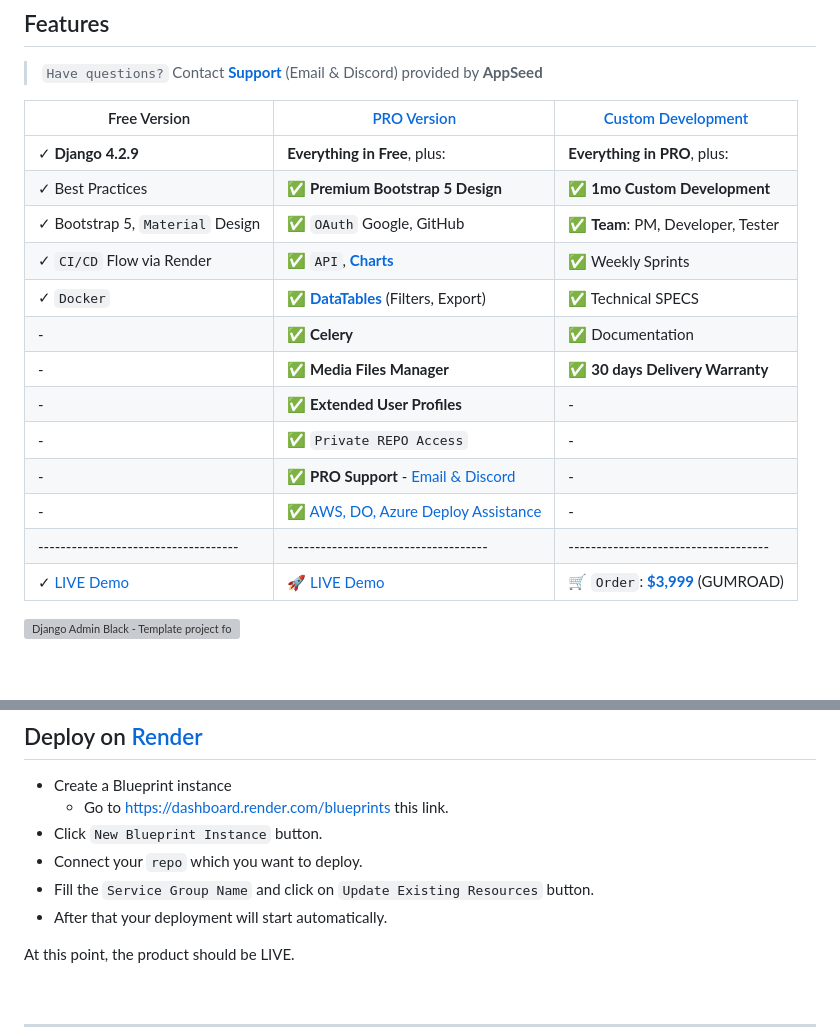
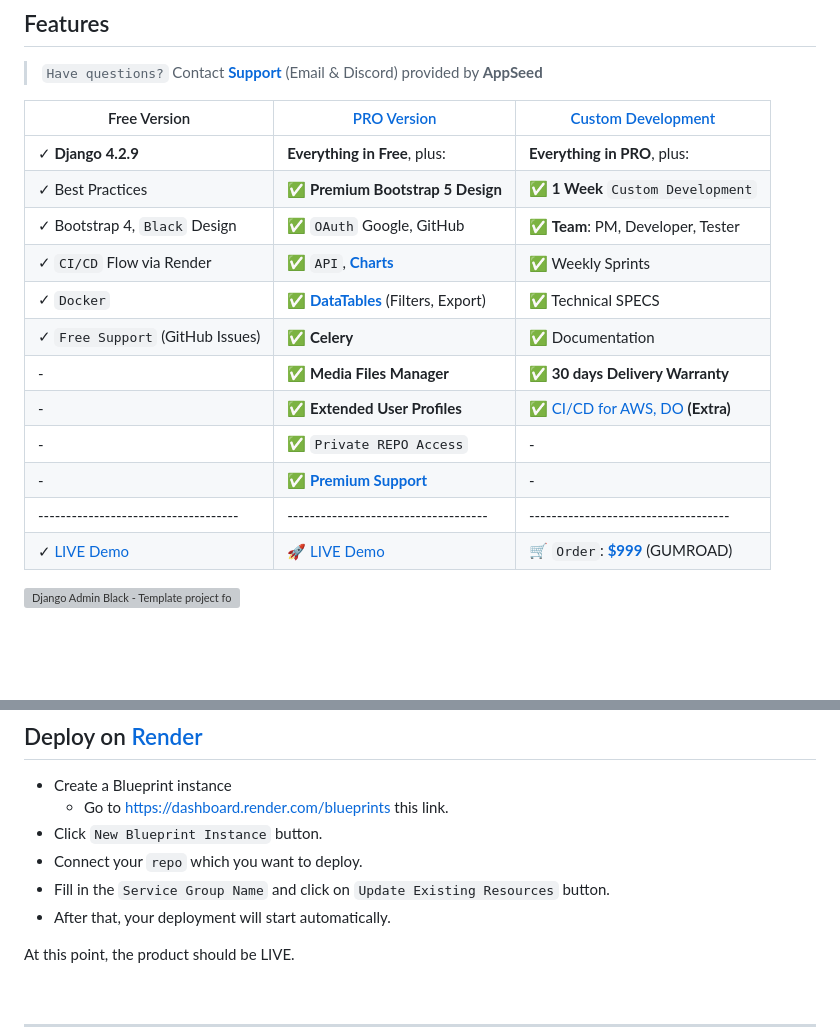
Before and after one commit to paulyeager0212/black-dashboard-django, a Markdown page: README.md, 2 parts joined by grey strips. Drawn GitHub-style; grey boxes are pictures that could not be loaded.

```diff
--- a/README.md
+++ b/README.md
@@ -15,18 +15,17 @@ The product is designed to deliver the best possible user experience with highly
 | Free Version                          | [PRO Version](https://appseed.us/product/black-dashboard-pro/django/)    | [Custom Development](https://appseed.us/custom-development/) |
 | --------------------------------------| --------------------------------------| --------------------------------------|
 | ✓ **Django 4.2.9**                    | **Everything in Free**, plus:                                                          | **Everything in PRO**, plus:         |
-| ✓ Best Practices                      | ✅ **Premium Bootstrap 5 Design**                                                      | ✅ **1mo Custom Development**       |
-| ✓ Bootstrap 5, `Material` Design      | ✅ `OAuth` Google, GitHub                                                              | ✅ **Team**: PM, Developer, Tester  |
+| ✓ Best Practices                      | ✅ **Premium Bootstrap 5 Design**                                                      | ✅ **1 Week** `Custom Development`  |
+| ✓ Bootstrap 4, `Black` Design         | ✅ `OAuth` Google, GitHub                                                              | ✅ **Team**: PM, Developer, Tester  |
 | ✓ `CI/CD` Flow via Render             | ✅ `API`, **[Charts](https://django-black-pro.onrender.com/chart/)**                   | ✅ Weekly Sprints                   |
 | ✓ `Docker`                            | ✅ **[DataTables](https://django-black-pro.onrender.com/tables/)** (Filters, Export)   | ✅ Technical SPECS                  |
-| -                                     |✅ **Celery**                                                                            | ✅ Documentation                    |
+| ✓ `Free Support` (GitHub Issues)      |✅ **Celery**                                                                            | ✅ Documentation                    |
 | -                                     | ✅ **Media Files Manager**                                                              | ✅ **30 days Delivery Warranty**    |
-| -                                     | ✅ **Extended User Profiles**                                                           |  -                                   |
+| -                                     | ✅ **Extended User Profiles**                                                           | ✅ [CI/CD for AWS, DO](https://appseed.us/terms/#section-ci-cd) **(Extra)**    |
 | -                                     | ✅ `Private REPO Access`                                                                |  -                                   |
-| -                                     | ✅ **PRO Support** - [Email & Discord](https://appseed.us/support/)                     |  -                                   |
-| -                                     | ✅ [AWS, DO, Azure Deploy Assistance](https://deploypro.dev/)                           |  -                                   |
+| -                                     | ✅ **[Premium Support](https://appseed.us/support/)**                                   |  -                                   |
 | ------------------------------------  | ------------------------------------                                                    | ------------------------------------|
-| ✓ [LIVE Demo](https://django-black-dashboard.appseed-srv1.com)  | 🚀 [LIVE Demo](https://django-black-pro.onrender.com/) | 🛒 `Order`: **[$3,999](https://appseed.gumroad.com/l/rocket-package)** (GUMROAD) |
+| ✓ [LIVE Demo](https://django-black-dashboard.appseed-srv1.com)  | 🚀 [LIVE Demo](https://django-black-pro.onrender.com/) | 🛒 `Order`: **[$999](https://appseed.gumroad.com/l/rocket-package-week)** (GUMROAD) |
 
 
 ![Django Admin Black - Template project for Django provided by AppSeed.](https://user-images.githubusercontent.com/51070104/196730732-dda1794b-93ce-48cb-bc5c-182411495512.png)
@@ -211,8 +210,8 @@ $black:         #222a42 !default; // EDIT for customization
   - Go to https://dashboard.render.com/blueprints this link.
 - Click `New Blueprint Instance` button.
 - Connect your `repo` which you want to deploy.
-- Fill the `Service Group Name` and click on `Update Existing Resources` button.
-- After that your deployment will start automatically.
+- Fill in the `Service Group Name` and click on `Update Existing Resources` button.
+- After that, your deployment will start automatically.
 
 At this point, the product should be LIVE.
 
```
